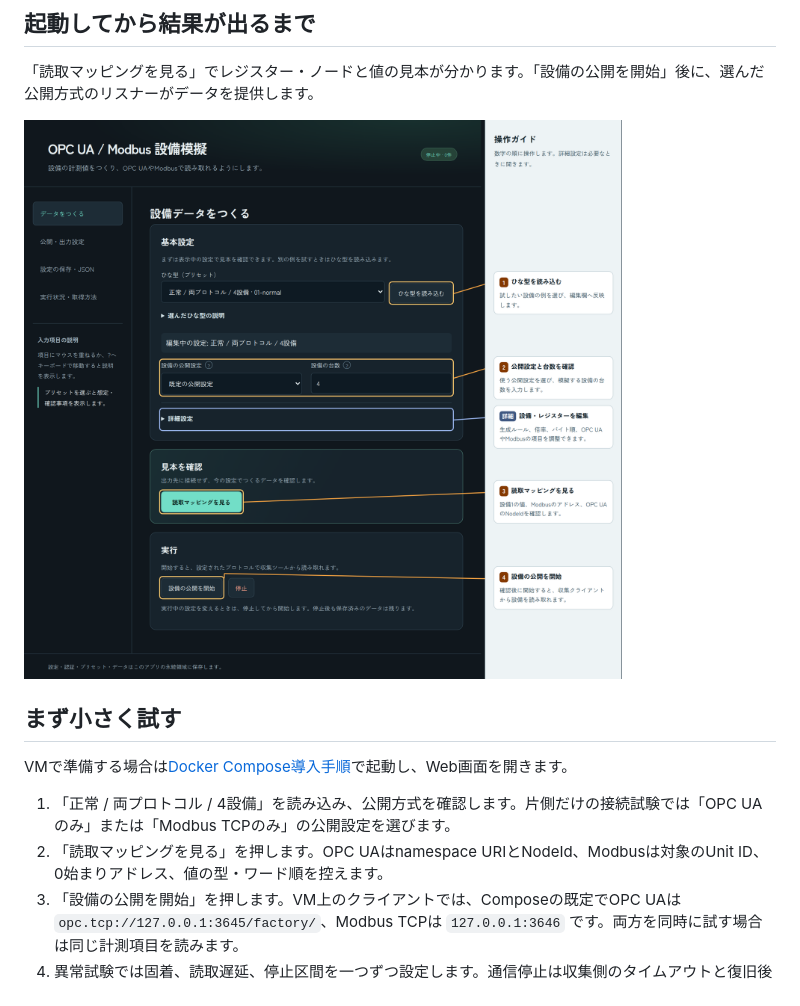
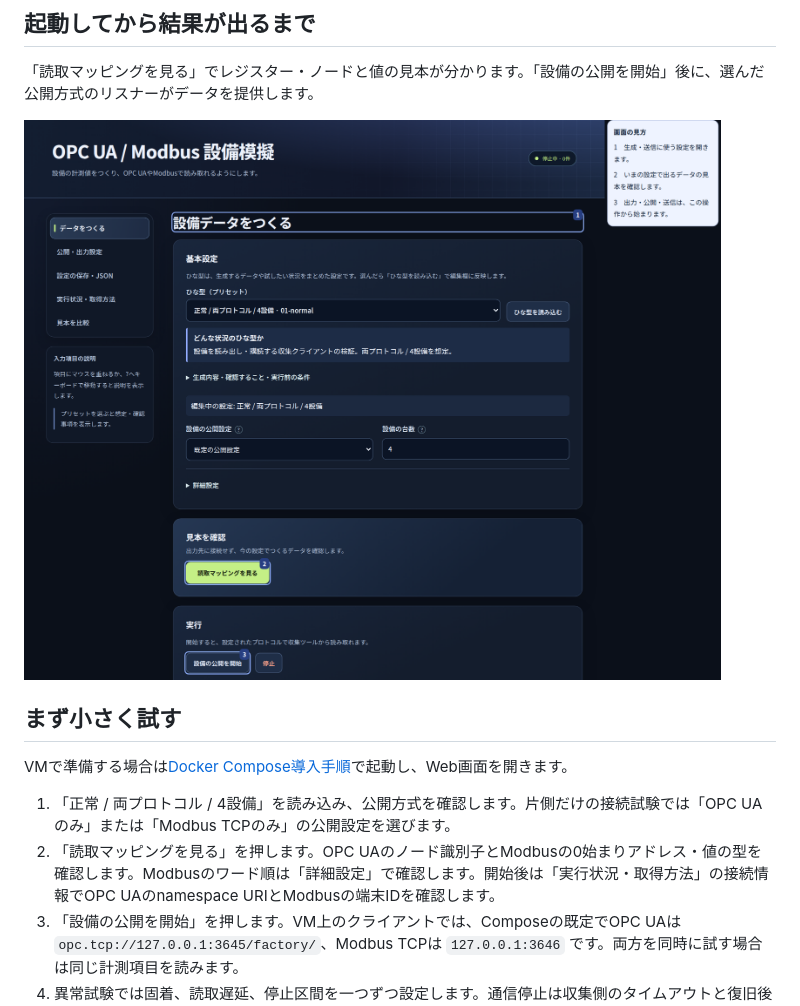
Before and after one commit to hiromura16/factory-equipment-simulator, a Markdown page: docs/user-manual.md, the part around the change. Rendered like a GitHub page; pictures changed too: docs/images/operation-guide.png.

```diff
--- a/docs/user-manual.md
+++ b/docs/user-manual.md
@@ -13,7 +13,7 @@ OPC UAクライアントやModbus TCPポーラーが設備の値を読み取れ
 VMで準備する場合は[Docker Compose導入手順](vm-compose.md)で起動し、Web画面を開きます。
 
 1. 「正常 / 両プロトコル / 4設備」を読み込み、公開方式を確認します。片側だけの接続試験では「OPC UAのみ」または「Modbus TCPのみ」の公開設定を選びます。
-2. 「読取マッピングを見る」を押します。OPC UAはnamespace URIとNodeId、Modbusは対象のUnit ID、0始まりアドレス、値の型・ワード順を控えます。
+2. 「読取マッピングを見る」を押します。OPC UAのノード識別子とModbusの0始まりアドレス・値の型を確認します。Modbusのワード順は「詳細設定」で確認します。開始後は「実行状況・取得方法」の接続情報でOPC UAのnamespace URIとModbusの端末IDを確認します。
 3. 「設備の公開を開始」を押します。VM上のクライアントでは、Composeの既定でOPC UAは `opc.tcp://127.0.0.1:3645/factory/`、Modbus TCPは `127.0.0.1:3646` です。両方を同時に試す場合は同じ計測項目を読みます。
 4. 異常試験では固着、読取遅延、停止区間を一つずつ設定します。通信停止は収集側のタイムアウトと復旧後の再読取りで確認します。
 
```
Also changed, not shown: docs/architecture.md (+1 -1 lines), docs/vm-compose.md (+6 -2 lines), docs/images/advanced-settings.png, docs/images/comparison.png, docs/images/preset-save.png, docs/images/preset-scenario.png, 10 other files.
